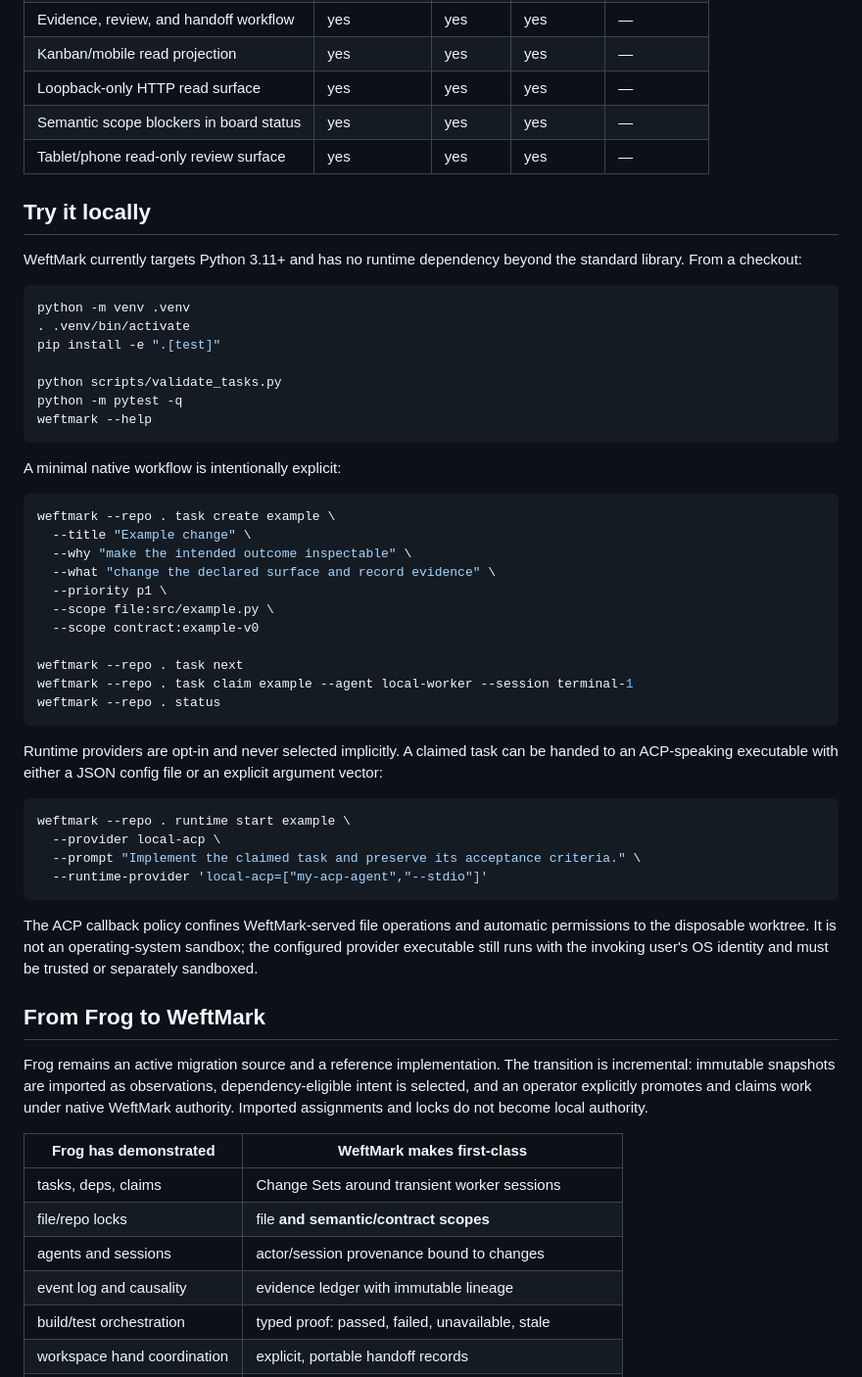
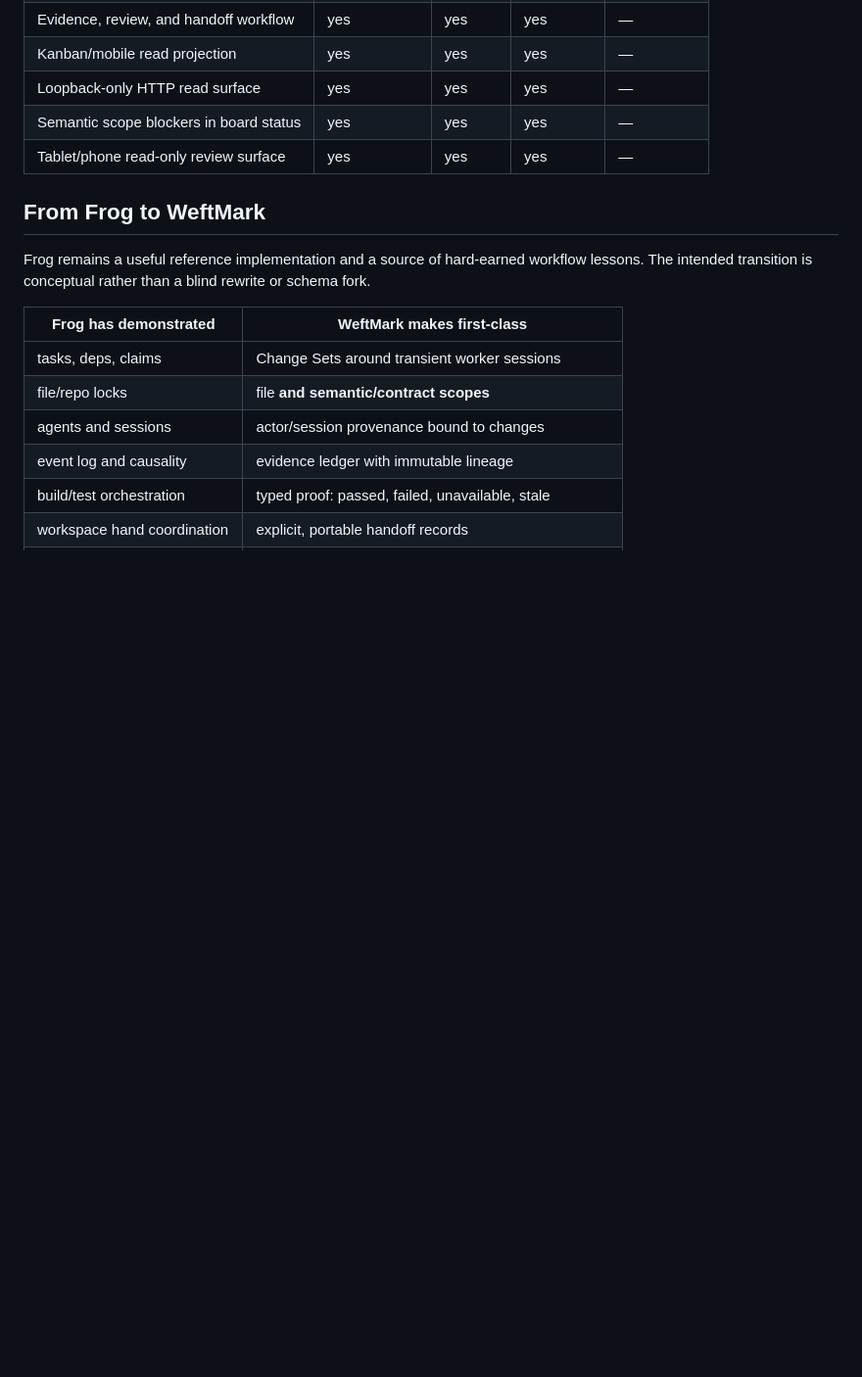
Before and after one commit to tabenius/WeftMark, a Markdown page: README.md, the part around one of its changes. Shown at 98% size. Rendered like a GitHub page; blank space fills up the shorter version.

````diff
--- a/README.md
+++ b/README.md
@@ -88,60 +66,11 @@ release evidence.
 
 <!-- assurance:end -->
 
-## Try it locally
-
-WeftMark currently targets Python 3.11+ and has no runtime dependency beyond
-the standard library. From a checkout:
-
-```bash
-python -m venv .venv
-. .venv/bin/activate
-pip install -e ".[test]"
-
-python scripts/validate_tasks.py
-python -m pytest -q
-weftmark --help
-```
-
-A minimal native workflow is intentionally explicit:
-
-```bash
-weftmark --repo . task create example \
-  --title "Example change" \
-  --why "make the intended outcome inspectable" \
-  --what "change the declared surface and record evidence" \
-  --priority p1 \
-  --scope file:src/example.py \
-  --scope contract:example-v0
-
-weftmark --repo . task next
-weftmark --repo . task claim example --agent local-worker --session terminal-1
-weftmark --repo . status
-```
-
-Runtime providers are opt-in and never selected implicitly. A claimed task can
-be handed to an ACP-speaking executable with either a JSON config file or an
-explicit argument vector:
-
-```bash
-weftmark --repo . runtime start example \
-  --provider local-acp \
-  --prompt "Implement the claimed task and preserve its acceptance criteria." \
-  --runtime-provider 'local-acp=["my-acp-agent","--stdio"]'
-```
-
-The ACP callback policy confines WeftMark-served file operations and automatic
-permissions to the disposable worktree. It is not an operating-system sandbox;
-the configured provider executable still runs with the invoking user's OS
-identity and must be trusted or separately sandboxed.
-
 ## From Frog to WeftMark
 
-Frog remains an active migration source and a reference implementation. The
-transition is incremental: immutable snapshots are imported as observations,
-dependency-eligible intent is selected, and an operator explicitly promotes and
-claims work under native WeftMark authority. Imported assignments and locks do
-not become local authority.
+Frog remains a useful reference implementation and a source of hard-earned
+workflow lessons. The intended transition is conceptual rather than a blind
+rewrite or schema fork.
 
 | Frog has demonstrated | WeftMark makes first-class |
 | --- | --- |
````
Also changed, not shown: other parts of README.md (+17 -40 lines).
